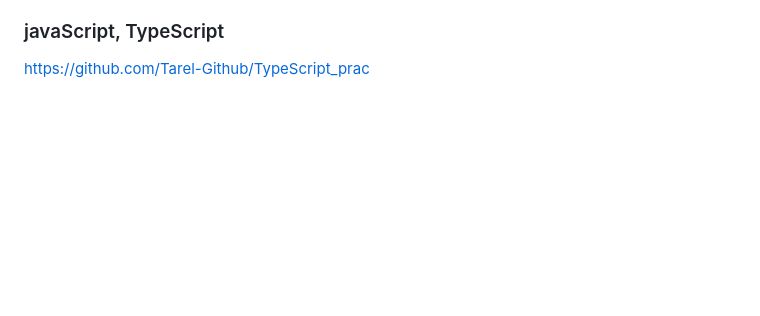
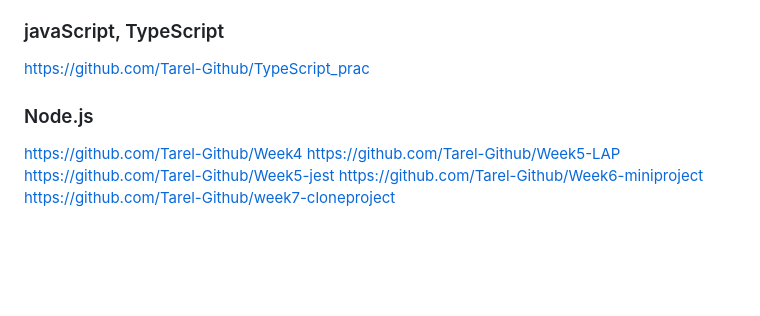
Before and after one commit to Tarel-Github/Tarel-Github, a Markdown page: README.md, the part around the change. GitHub-like rendering; blank space fills up the shorter version.

```diff
--- a/README.md
+++ b/README.md
@@ -43,6 +43,13 @@ https://github.com/Tarel-Github/pknu-wpf-2023
 
 ### javaScript, TypeScript
 https://github.com/Tarel-Github/TypeScript_prac
+
+### Node.js
+https://github.com/Tarel-Github/Week4</br>
+https://github.com/Tarel-Github/Week5-LAP</br>
+https://github.com/Tarel-Github/Week5-jest</br>
+https://github.com/Tarel-Github/Week6-miniproject</br>
+https://github.com/Tarel-Github/week7-cloneproject
 
 <br /><br /><br />
 
```
